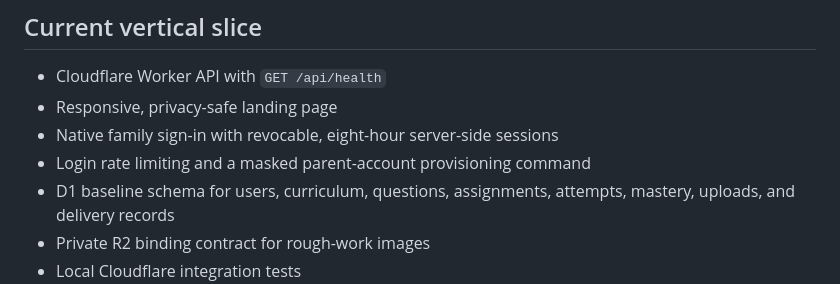
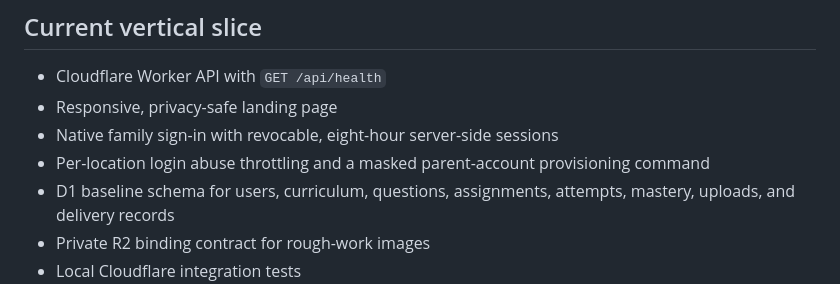
Before and after one commit to Incorpify-LLC/home_study, a Markdown page: README.md, the part around the change. Rendered like a GitHub page.

Commit message:
docs: clarify rate limiter production semantics

```diff
--- a/README.md
+++ b/README.md
@@ -19,7 +19,7 @@ Product notes that contain family-specific information should stay outside the r
 - Cloudflare Worker API with `GET /api/health`
 - Responsive, privacy-safe landing page
 - Native family sign-in with revocable, eight-hour server-side sessions
-- Login rate limiting and a masked parent-account provisioning command
+- Per-location login abuse throttling and a masked parent-account provisioning command
 - D1 baseline schema for users, curriculum, questions, assignments, attempts, mastery, uploads, and delivery records
 - Private R2 binding contract for rough-work images
 - Local Cloudflare integration tests
```
Also changed, not shown: docs/ARCHITECTURE.md (+1 -1 lines), docs/BACKLOG.md (+1 -1 lines).
